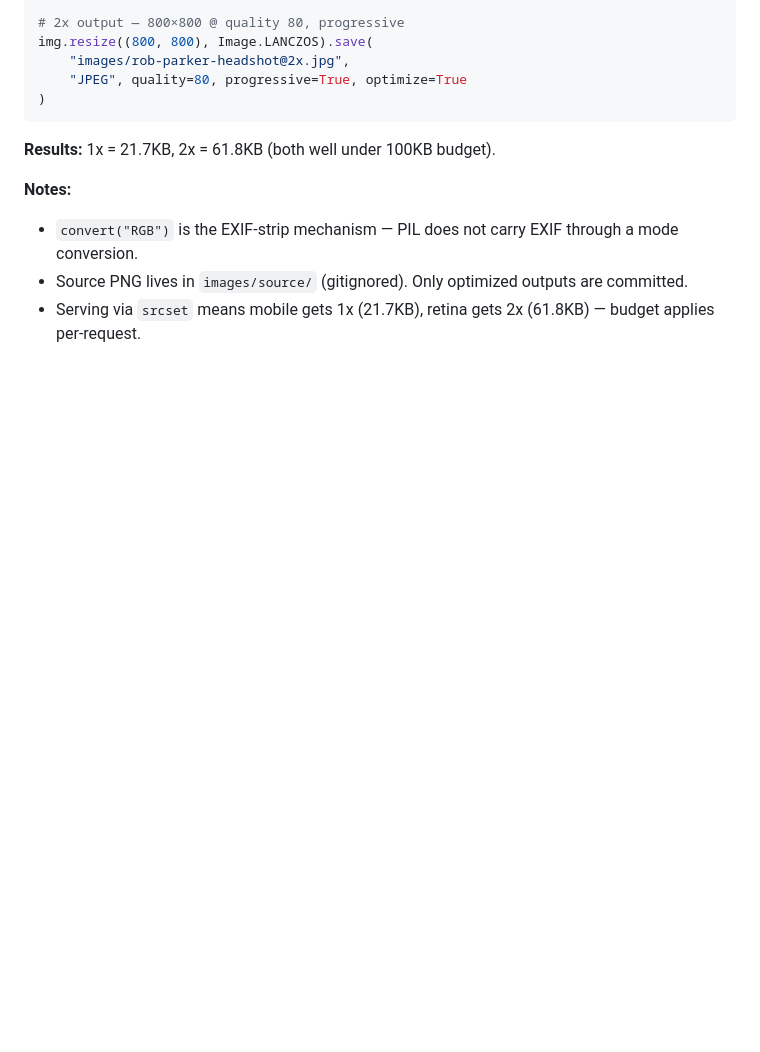
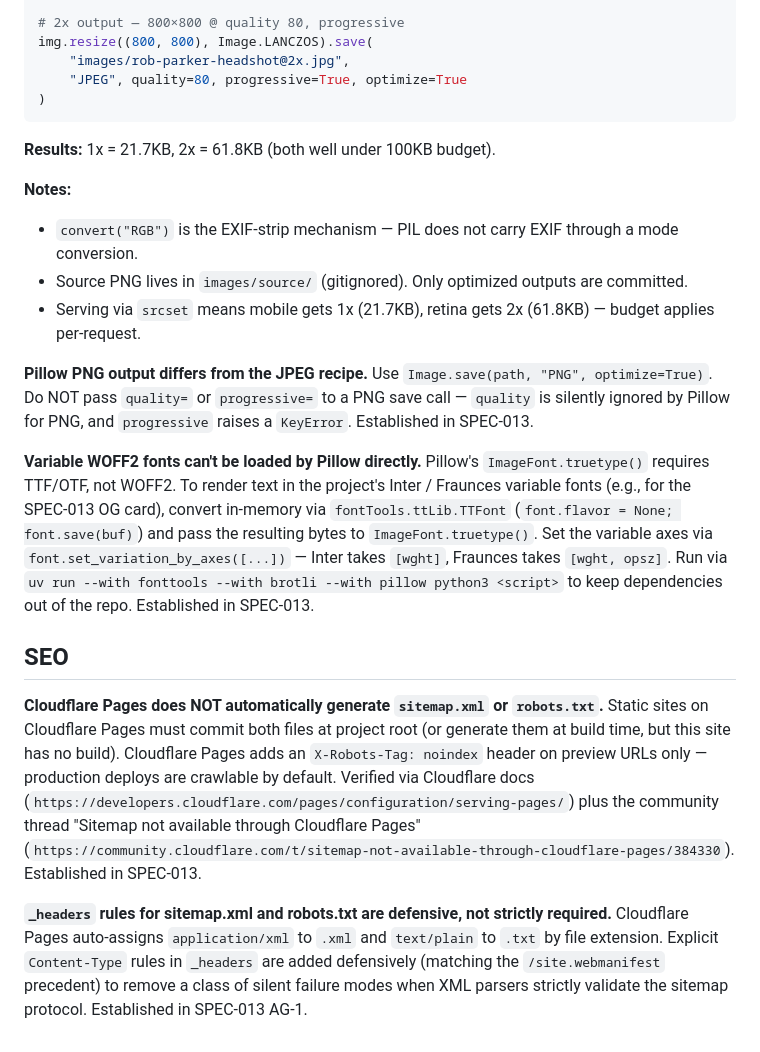
Before and after one commit to wizzbiff/robcparkerdotcom, a Markdown page: governance/stack-quirks.md, the part around the change. GitHub-like rendering; blank space fills up the shorter version.

Commit message:
[SPEC-013] R9+IG-8 — stack-quirks updates (SEO + Pillow PNG + WOFF2 lessons)
Three new entries:

1. ## SEO (new section): Cloudflare Pages does NOT auto-generate
   sitemap.xml or robots.txt — both must be committed at project root.
   Production deploys are crawlable by default; preview URLs get
   X-Robots-Tag: noindex automatically.

2. ## SEO (continued): _headers Content-Type rules for sitemap.xml /
   robots.txt are defensive, not strictly required (per AG-1 rationale).

3. ## Image Optimization (extended): Pillow PNG output differs from the
   JPEG recipe — quality= is silently ignored, progressive= raises
   KeyError. Use Image.save(path, "PNG", optimize=True). Established
   while producing the SPEC-013 OG card.

4. ## Image Optimization (extended): Variable WOFF2 fonts can't be loaded
   by Pillow directly. Convert in-memory via fontTools.ttLib.TTFont
   (font.flavor = None; font.save(buf)) and pass bytes to
   ImageFont.truetype(). Set variable axes via set_variation_by_axes().
   Run via uv run --with fonttools --with brotli --with pillow to keep
   dependencies out of the repo. Established while producing the
   SPEC-013 OG card.

Co-Authored-By: Claude Opus 4.7 (1M context) <noreply@anthropic.com>

```diff
--- a/governance/stack-quirks.md
+++ b/governance/stack-quirks.md
@@ -72,3 +72,13 @@ img.resize((800, 800), Image.LANCZOS).save(
 - `convert("RGB")` is the EXIF-strip mechanism — PIL does not carry EXIF through a mode conversion.
 - Source PNG lives in `images/source/` (gitignored). Only optimized outputs are committed.
 - Serving via `srcset` means mobile gets 1x (21.7KB), retina gets 2x (61.8KB) — budget applies per-request.
+
+**Pillow PNG output differs from the JPEG recipe.** Use `Image.save(path, "PNG", optimize=True)`. Do NOT pass `quality=` or `progressive=` to a PNG save call — `quality` is silently ignored by Pillow for PNG, and `progressive` raises a `KeyError`. Established in SPEC-013.
+
+**Variable WOFF2 fonts can't be loaded by Pillow directly.** Pillow's `ImageFont.truetype()` requires TTF/OTF, not WOFF2. To render text in the project's Inter / Fraunces variable fonts (e.g., for the SPEC-013 OG card), convert in-memory via `fontTools.ttLib.TTFont` (`font.flavor = None; font.save(buf)`) and pass the resulting bytes to `ImageFont.truetype()`. Set the variable axes via `font.set_variation_by_axes([...])` — Inter takes `[wght]`, Fraunces takes `[wght, opsz]`. Run via `uv run --with fonttools --with brotli --with pillow python3 <script>` to keep dependencies out of the repo. Established in SPEC-013.
+
+## SEO
+
+**Cloudflare Pages does NOT automatically generate `sitemap.xml` or `robots.txt`.** Static sites on Cloudflare Pages must commit both files at project root (or generate them at build time, but this site has no build). Cloudflare Pages adds an `X-Robots-Tag: noindex` header on preview URLs only — production deploys are crawlable by default. Verified via Cloudflare docs (`https://developers.cloudflare.com/pages/configuration/serving-pages/`) plus the community thread "Sitemap not available through Cloudflare Pages" (`https://community.cloudflare.com/t/sitemap-not-available-through-cloudflare-pages/384330`). Established in SPEC-013.
+
+**`_headers` rules for sitemap.xml and robots.txt are defensive, not strictly required.** Cloudflare Pages auto-assigns `application/xml` to `.xml` and `text/plain` to `.txt` by file extension. Explicit `Content-Type` rules in `_headers` are added defensively (matching the `/site.webmanifest` precedent) to remove a class of silent failure modes when XML parsers strictly validate the sitemap protocol. Established in SPEC-013 AG-1.
```
